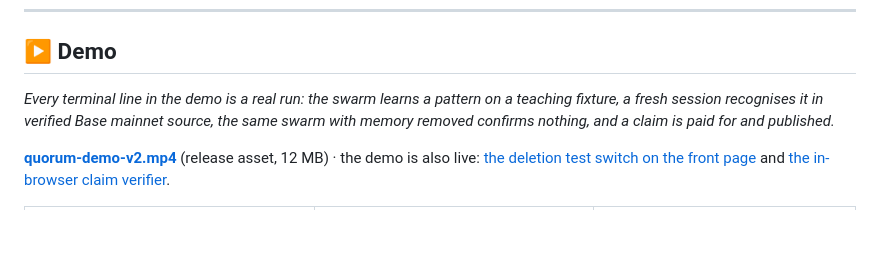
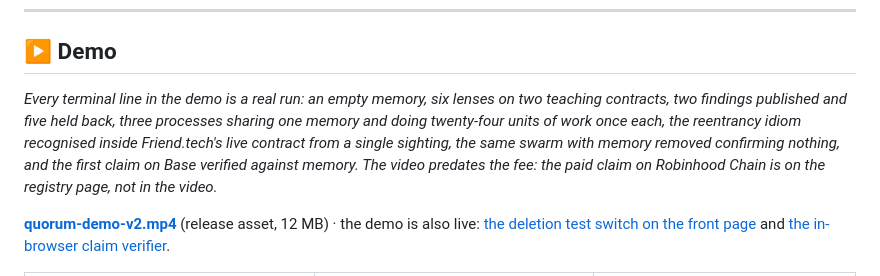
Before and after one commit to Yonkoo11/quorum, a Markdown page: README.md, the part around the change. GitHub-like rendering; blank space fills up the shorter version.

Commit message:
README: describe the demo video by what it shows; the paid claim came after it
Co-Authored-By: Claude Fable 5.1 <noreply@anthropic.com>

```diff
--- a/README.md
+++ b/README.md
@@ -27,7 +27,7 @@ Built for the Sibyl Labs Hackathon.
 
 ## ▶ Demo
 
-*Every terminal line in the demo is a real run: the swarm learns a pattern on a teaching fixture, a fresh session recognises it in verified Base mainnet source, the same swarm with memory removed confirms nothing, and a claim is paid for and published.*
+*Every terminal line in the demo is a real run: an empty memory, six lenses on two teaching contracts, two findings published and five held back, three processes sharing one memory and doing twenty-four units of work once each, the reentrancy idiom recognised inside Friend.tech's live contract from a single sighting, the same swarm with memory removed confirming nothing, and the first claim on Base verified against memory. The video predates the fee: the paid claim on Robinhood Chain is on the registry page, not in the video.*
 
 **[quorum-demo-v2.mp4](https://github.com/Yonkoo11/quorum/releases/download/v0.1.0/quorum-demo-v2.mp4)** (release asset, 12 MB) · the demo is also live: [the deletion test switch on the front page](https://runquorum.site) and [the in-browser claim verifier](https://runquorum.site/registry/).
 
```
